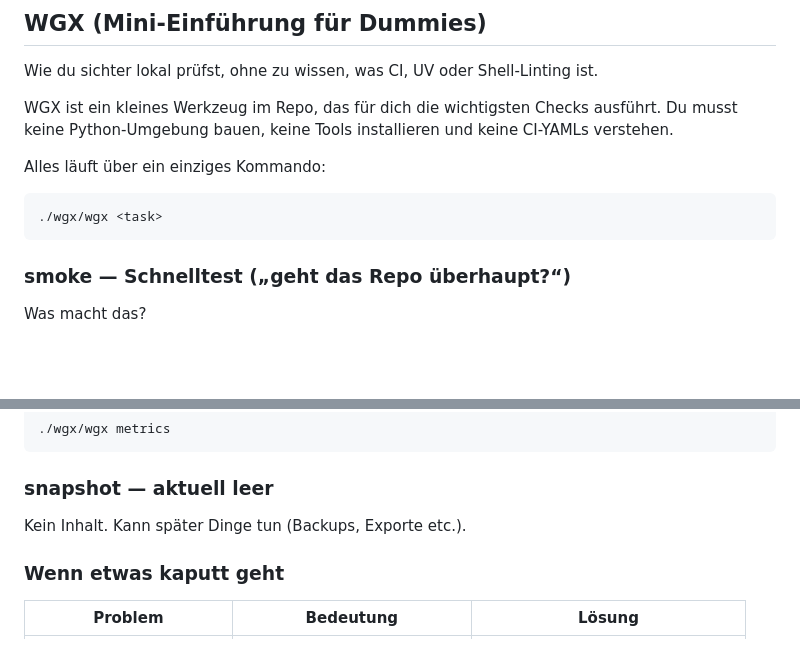
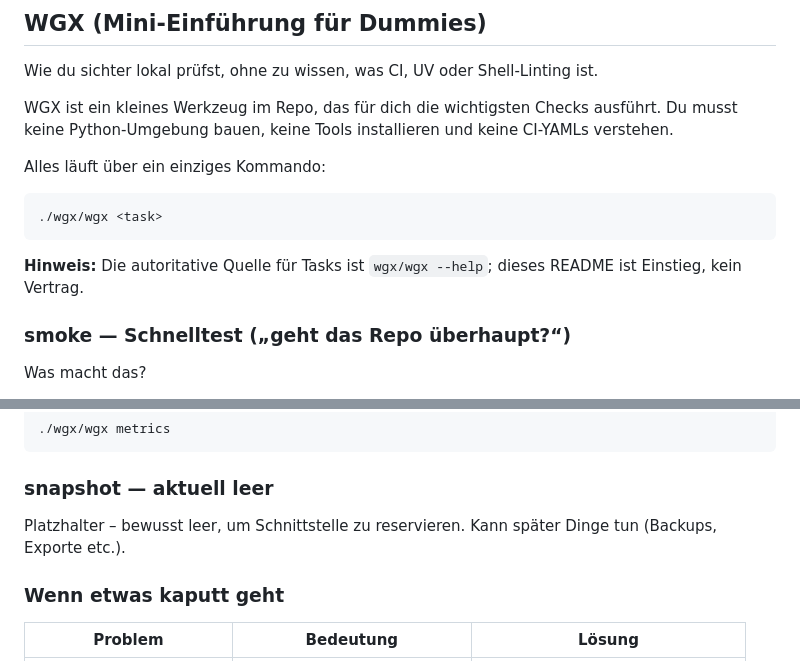
Before and after one commit to heimgewebe/sichter, a Markdown page: README.md, 2 parts joined by grey strips. GitHub-like rendering; blank space fills up the shorter version.

Commit message:
docs: add drift notice and scope marker to WGX section
Co-authored-by: alexdermohr <216529510+alexdermohr@users.noreply.github.com>

````diff
--- a/README.md
+++ b/README.md
@@ -69,6 +69,8 @@ Alles läuft über ein einziges Kommando:
 ./wgx/wgx <task>
 ```
 
+**Hinweis:** Die autoritative Quelle für Tasks ist `wgx/wgx --help`; dieses README ist Einstieg, kein Vertrag.
+
 ### smoke — Schnelltest („geht das Repo überhaupt?“)
 
 Was macht das?
@@ -114,7 +116,7 @@ Ausführen:
 
 ### snapshot — aktuell leer
 
-Kein Inhalt. Kann später Dinge tun (Backups, Exporte etc.).
+Platzhalter – bewusst leer, um Schnittstelle zu reservieren. Kann später Dinge tun (Backups, Exporte etc.).
 
 ### Wenn etwas kaputt geht
 
````
